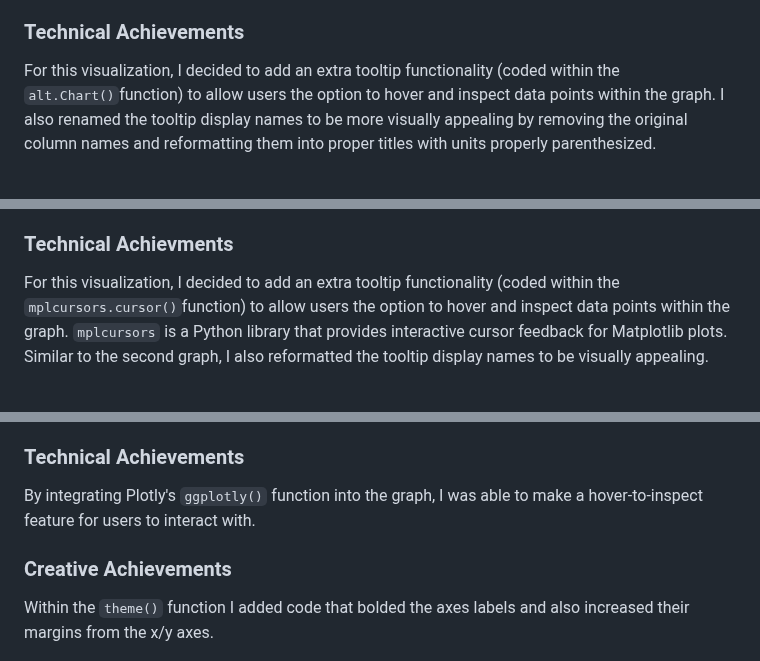
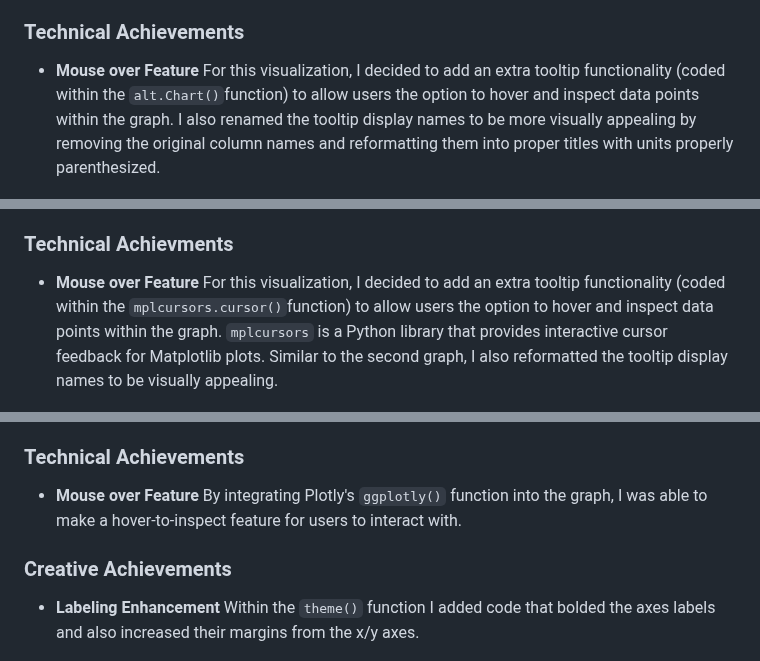
Before and after one commit to cs573-24s/a2-DataVis-7Ways, a Markdown page: README.md, 3 parts joined by grey strips. GitHub-like rendering.

```diff
--- a/README.md
+++ b/README.md
@@ -22,7 +22,7 @@ However, overall I would still say this tool is still very easy to use and would
 
 ### Technical Achievements
 
-For this visualization, I decided to add an extra tooltip functionality (coded within the `alt.Chart()`function) to allow users the option to hover and inspect data points within the graph. I also renamed the tooltip display names to be more visually appealing by removing the original column names and reformatting them into proper titles with units properly parenthesized.
+- **Mouse over Feature** For this visualization, I decided to add an extra tooltip functionality (coded within the `alt.Chart()`function) to allow users the option to hover and inspect data points within the graph. I also renamed the tooltip display names to be more visually appealing by removing the original column names and reformatting them into proper titles with units properly parenthesized.
 
 ![PyVis2](img/PyVis2.png)
 
@@ -36,7 +36,7 @@ Overall, this library was very easy to use and was quite similar to Plotly in te
 
 ### Technical Achievments
 
-For this visualization, I decided to add an extra tooltip functionality (coded within the `mplcursors.cursor()`function) to allow users the option to hover and inspect data points within the graph. `mplcursors` is a Python library that provides interactive cursor feedback for Matplotlib plots. Similar to the second graph, I also reformatted the tooltip display names to be visually appealing.
+- **Mouse over Feature** For this visualization, I decided to add an extra tooltip functionality (coded within the `mplcursors.cursor()`function) to allow users the option to hover and inspect data points within the graph. `mplcursors` is a Python library that provides interactive cursor feedback for Matplotlib plots. Similar to the second graph, I also reformatted the tooltip display names to be visually appealing.
 
 ![PyVis3](img/PyVis3.png)
 
@@ -88,10 +90,10 @@ Overall, these tools and library were fairly easy to use (not much different tha
 
 ### Technical Achievements
 
-By integrating Plotly's `ggplotly()` function into the graph, I was able to make a hover-to-inspect feature for users to interact with.
+- **Mouse over Feature** By integrating Plotly's `ggplotly()` function into the graph, I was able to make a hover-to-inspect feature for users to interact with.
 
 ### Creative Achievements
 
-Within the `theme()` function I added code that bolded the axes labels and also increased their margins from the x/y axes.
+- **Labeling Enhancement** Within the `theme()` function I added code that bolded the axes labels and also increased their margins from the x/y axes.
 
 ![RVis](img/RVis.png)
```
Also changed, not shown: other parts of README.md (+4 -2 lines).
